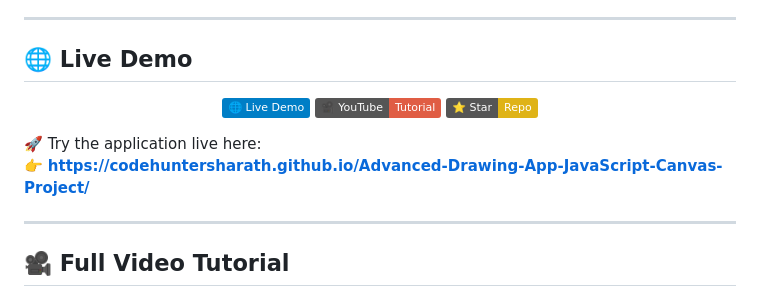
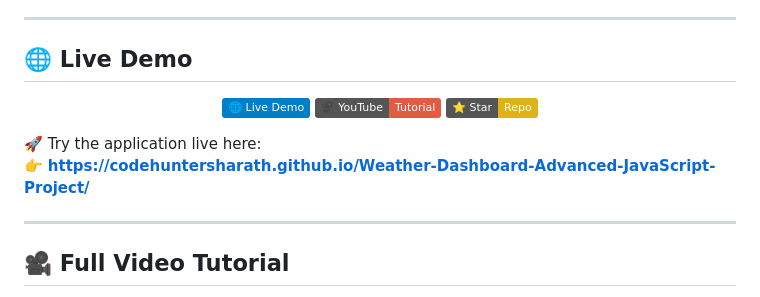
Before and after one commit to codehuntersharath/Weather-Dashboard-Advanced-JavaScript-Project, a Markdown page: README.md, the part around one of its changes. GitHub-like rendering; badges without logos.

```diff
--- a/README.md
+++ b/README.md
@@ -44,7 +44,7 @@ This project demonstrates real-world frontend development practices including AP
 </p>
 
 🚀 Try the application live here:
-👉 **https://codehuntersharath.github.io/Advanced-Drawing-App-JavaScript-Canvas-Project/**
+👉 **https://codehuntersharath.github.io/Weather-Dashboard-Advanced-JavaScript-Project/**
 
 ---
 
```
Also changed, not shown: other parts of README.md (+2 -2 lines).
